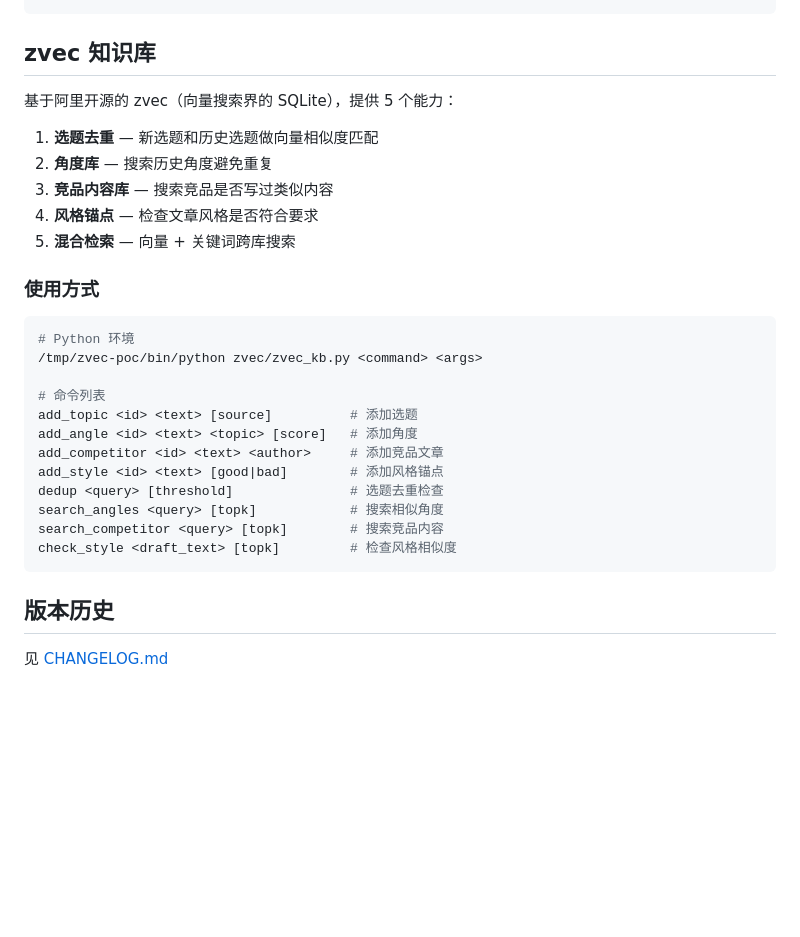
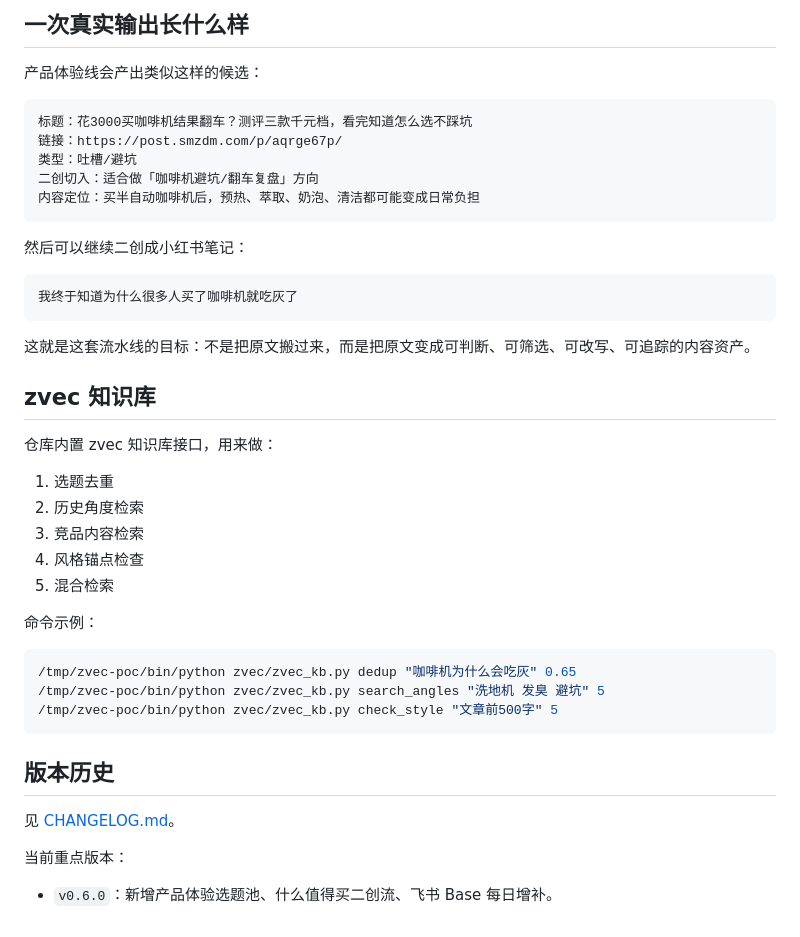
Before and after one commit to bxfzzti/content-pipeline, a Markdown page: README.md, the part around one of its changes. Drawn GitHub-style; blank space fills up the shorter version.

````diff
--- a/README.md
+++ b/README.md
@@ -76,31 +178,45 @@ HERMES_TOPICS_PYTHON=/path/to/python scripts/install_daily_smzdm_topics_launchd.
+## 一次真实输出长什么样
+
+产品体验线会产出类似这样的候选：
+
+```text
+标题：花3000买咖啡机结果翻车？测评三款千元档，看完知道怎么选不踩坑
+链接：https://post.smzdm.com/p/aqrge67p/
+类型：吐槽/避坑
+二创切入：适合做「咖啡机避坑/翻车复盘」方向
+内容定位：买半自动咖啡机后，预热、萃取、奶泡、清洁都可能变成日常负担
+```
+
+然后可以继续二创成小红书笔记：
+
+```text
+我终于知道为什么很多人买了咖啡机就吃灰了
+```
+
+这就是这套流水线的目标：不是把原文搬过来，而是把原文变成可判断、可筛选、可改写、可追踪的内容资产。
 
 ## zvec 知识库
 
-基于阿里开源的 zvec（向量搜索界的 SQLite），提供 5 个能力：
+仓库内置 zvec 知识库接口，用来做：
 
-1. **选题去重** — 新选题和历史选题做向量相似度匹配
-2. **角度库** — 搜索历史角度避免重复
-3. **竞品内容库** — 搜索竞品是否写过类似内容
-4. **风格锚点** — 检查文章风格是否符合要求
-5. **混合检索** — 向量 + 关键词跨库搜索
+1. 选题去重
+2. 历史角度检索
+3. 竞品内容检索
+4. 风格锚点检查
+5. 混合检索
 
-### 使用方式
+命令示例：
 
 ```bash
-# Python 环境
-/tmp/zvec-poc/bin/python zvec/zvec_kb.py <command> <args>
-
-# 命令列表
-add_topic <id> <text> [source]          # 添加选题
-add_angle <id> <text> <topic> [score]   # 添加角度
-add_competitor <id> <text> <author>     # 添加竞品文章
-add_style <id> <text> [good|bad]        # 添加风格锚点
-dedup <query> [threshold]               # 选题去重检查
-search_angles <query> [topk]            # 搜索相似角度
-search_competitor <query> [topk]        # 搜索竞品内容
-check_style <draft_text> [topk]         # 检查风格相似度
+/tmp/zvec-poc/bin/python zvec/zvec_kb.py dedup "咖啡机为什么会吃灰" 0.65
+/tmp/zvec-poc/bin/python zvec/zvec_kb.py search_angles "洗地机 发臭 避坑" 5
+/tmp/zvec-poc/bin/python zvec/zvec_kb.py check_style "文章前500字" 5
 ```
 
 ## 版本历史
 
-见 [CHANGELOG.md](./CHANGELOG.md)
+见 [CHANGELOG.md](./CHANGELOG.md)。
+
+当前重点版本：
+
+- `v0.6.0`：新增产品体验选题池、什么值得买二创流、飞书 Base 每日增补。
````
Also changed, not shown: other parts of README.md (+141 -39 lines), CHANGELOG.md (+14 -0 lines).
